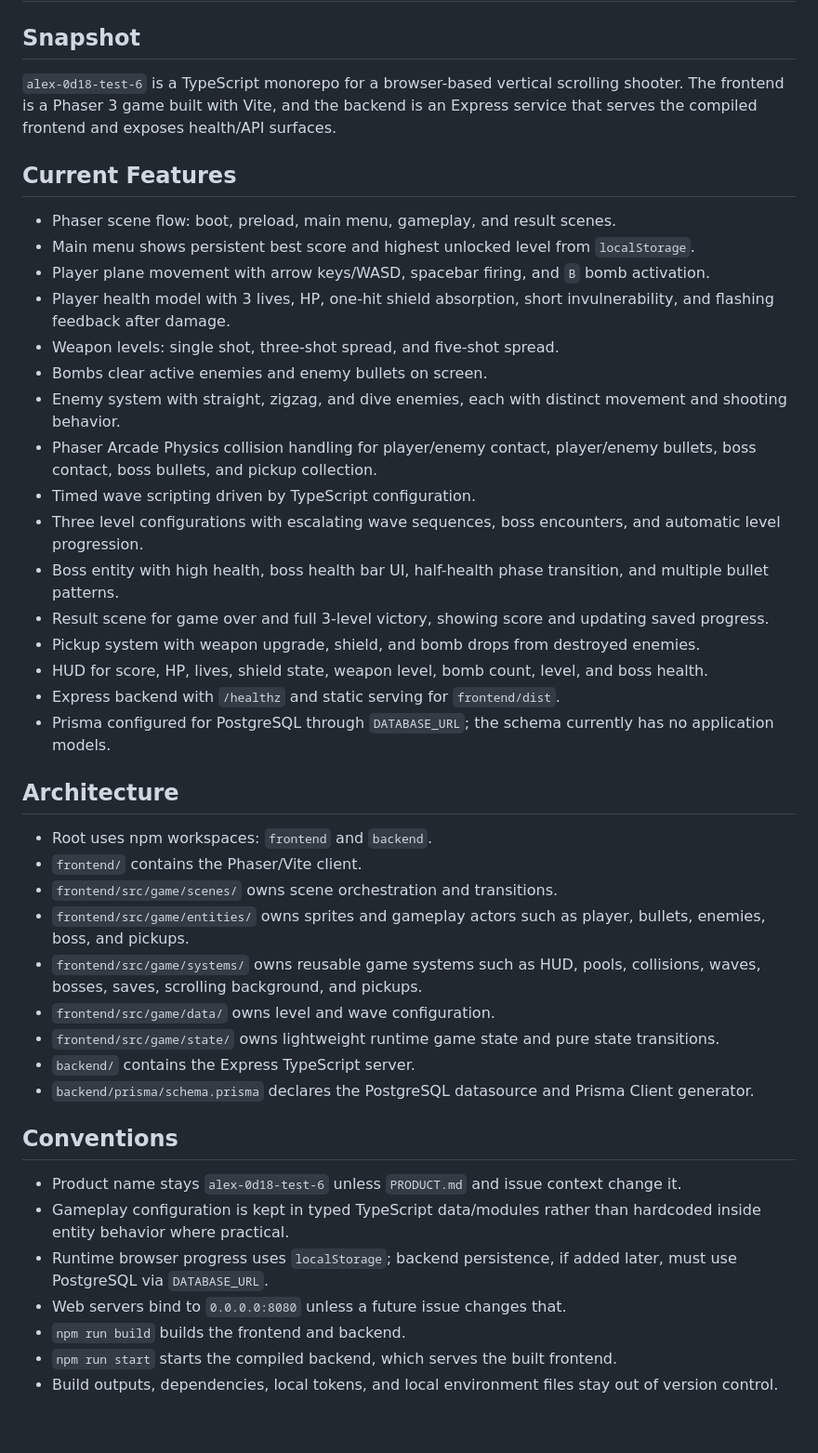
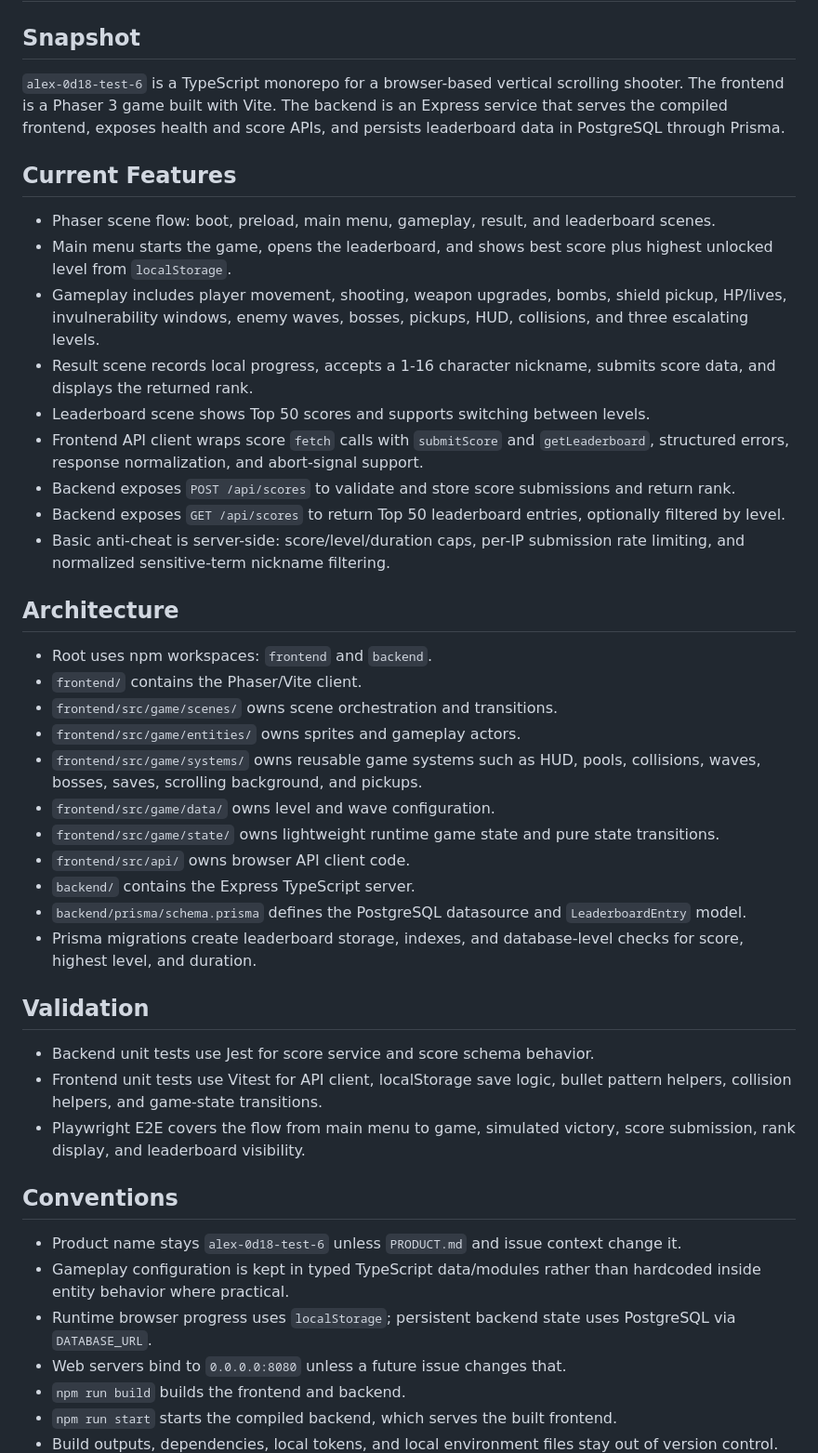
Before and after one commit to mtplayground/alex-0d18-test-6, a Markdown page: PRODUCT.md, the part around the change. Shown at 93% size. Drawn GitHub-style; blank space fills up the shorter version.

Commit message:
docs: refresh PRODUCT.md after batch

```diff
--- a/PRODUCT.md
+++ b/PRODUCT.md
@@ -2,44 +2,45 @@
 
 ## Snapshot
 
-`alex-0d18-test-6` is a TypeScript monorepo for a browser-based vertical scrolling shooter. The frontend is a Phaser 3 game built with Vite, and the backend is an Express service that serves the compiled frontend and exposes health/API surfaces.
+`alex-0d18-test-6` is a TypeScript monorepo for a browser-based vertical scrolling shooter. The frontend is a Phaser 3 game built with Vite. The backend is an Express service that serves the compiled frontend, exposes health and score APIs, and persists leaderboard data in PostgreSQL through Prisma.
 
 ## Current Features
 
-- Phaser scene flow: boot, preload, main menu, gameplay, and result scenes.
-- Main menu shows persistent best score and highest unlocked level from `localStorage`.
-- Player plane movement with arrow keys/WASD, spacebar firing, and `B` bomb activation.
-- Player health model with 3 lives, HP, one-hit shield absorption, short invulnerability, and flashing feedback after damage.
-- Weapon levels: single shot, three-shot spread, and five-shot spread.
-- Bombs clear active enemies and enemy bullets on screen.
-- Enemy system with straight, zigzag, and dive enemies, each with distinct movement and shooting behavior.
-- Phaser Arcade Physics collision handling for player/enemy contact, player/enemy bullets, boss contact, boss bullets, and pickup collection.
-- Timed wave scripting driven by TypeScript configuration.
-- Three level configurations with escalating wave sequences, boss encounters, and automatic level progression.
-- Boss entity with high health, boss health bar UI, half-health phase transition, and multiple bullet patterns.
-- Result scene for game over and full 3-level victory, showing score and updating saved progress.
-- Pickup system with weapon upgrade, shield, and bomb drops from destroyed enemies.
-- HUD for score, HP, lives, shield state, weapon level, bomb count, level, and boss health.
-- Express backend with `/healthz` and static serving for `frontend/dist`.
-- Prisma configured for PostgreSQL through `DATABASE_URL`; the schema currently has no application models.
+- Phaser scene flow: boot, preload, main menu, gameplay, result, and leaderboard scenes.
+- Main menu starts the game, opens the leaderboard, and shows best score plus highest unlocked level from `localStorage`.
+- Gameplay includes player movement, shooting, weapon upgrades, bombs, shield pickup, HP/lives, invulnerability windows, enemy waves, bosses, pickups, HUD, collisions, and three escalating levels.
+- Result scene records local progress, accepts a 1-16 character nickname, submits score data, and displays the returned rank.
+- Leaderboard scene shows Top 50 scores and supports switching between levels.
+- Frontend API client wraps score `fetch` calls with `submitScore` and `getLeaderboard`, structured errors, response normalization, and abort-signal support.
+- Backend exposes `POST /api/scores` to validate and store score submissions and return rank.
+- Backend exposes `GET /api/scores` to return Top 50 leaderboard entries, optionally filtered by level.
+- Basic anti-cheat is server-side: score/level/duration caps, per-IP submission rate limiting, and normalized sensitive-term nickname filtering.
 
 ## Architecture
 
 - Root uses npm workspaces: `frontend` and `backend`.
 - `frontend/` contains the Phaser/Vite client.
 - `frontend/src/game/scenes/` owns scene orchestration and transitions.
-- `frontend/src/game/entities/` owns sprites and gameplay actors such as player, bullets, enemies, boss, and pickups.
+- `frontend/src/game/entities/` owns sprites and gameplay actors.
 - `frontend/src/game/systems/` owns reusable game systems such as HUD, pools, collisions, waves, bosses, saves, scrolling background, and pickups.
 - `frontend/src/game/data/` owns level and wave configuration.
 - `frontend/src/game/state/` owns lightweight runtime game state and pure state transitions.
+- `frontend/src/api/` owns browser API client code.
 - `backend/` contains the Express TypeScript server.
-- `backend/prisma/schema.prisma` declares the PostgreSQL datasource and Prisma Client generator.
+- `backend/prisma/schema.prisma` defines the PostgreSQL datasource and `LeaderboardEntry` model.
+- Prisma migrations create leaderboard storage, indexes, and database-level checks for score, highest level, and duration.
+
+## Validation
+
+- Backend unit tests use Jest for score service and score schema behavior.
+- Frontend unit tests use Vitest for API client, localStorage save logic, bullet pattern helpers, collision helpers, and game-state transitions.
+- Playwright E2E covers the flow from main menu to game, simulated victory, score submission, rank display, and leaderboard visibility.
 
 ## Conventions
 
 - Product name stays `alex-0d18-test-6` unless `PRODUCT.md` and issue context change it.
 - Gameplay configuration is kept in typed TypeScript data/modules rather than hardcoded inside entity behavior where practical.
-- Runtime browser progress uses `localStorage`; backend persistence, if added later, must use PostgreSQL via `DATABASE_URL`.
+- Runtime browser progress uses `localStorage`; persistent backend state uses PostgreSQL via `DATABASE_URL`.
 - Web servers bind to `0.0.0.0:8080` unless a future issue changes that.
 - `npm run build` builds the frontend and backend.
 - `npm run start` starts the compiled backend, which serves the built frontend.
```
